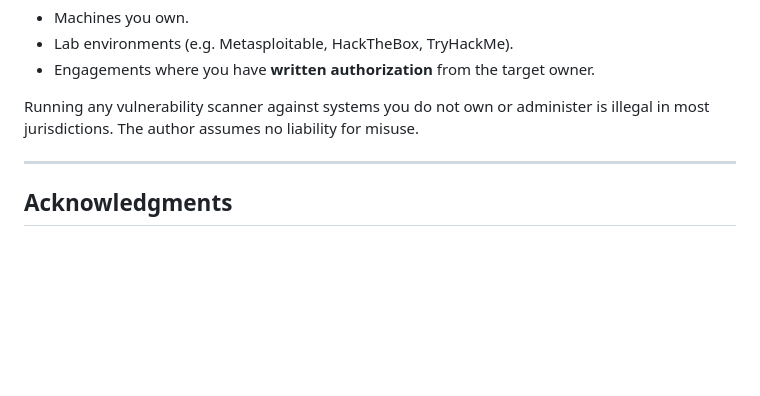
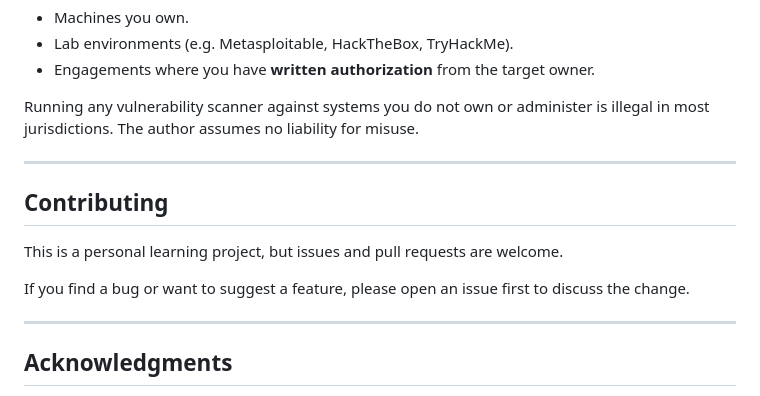
Before and after one commit to grigory-tikhonov/auto-recon, a Markdown page: README.md, the part around the change. Drawn GitHub-style; blank space fills up the shorter version.

Commit message:
Add Contributing section to README

```diff
--- a/README.md
+++ b/README.md
@@ -200,6 +200,14 @@ Running any vulnerability scanner against systems you do not own or administer i
 
 ---
 
+## Contributing
+
+This is a personal learning project, but issues and pull requests are welcome.
+
+If you find a bug or want to suggest a feature, please open an issue first to discuss the change.
+
+---
+
 ## Acknowledgments
 
 - [NIST NVD](https://nvd.nist.gov/) - for the public CVE API
```
